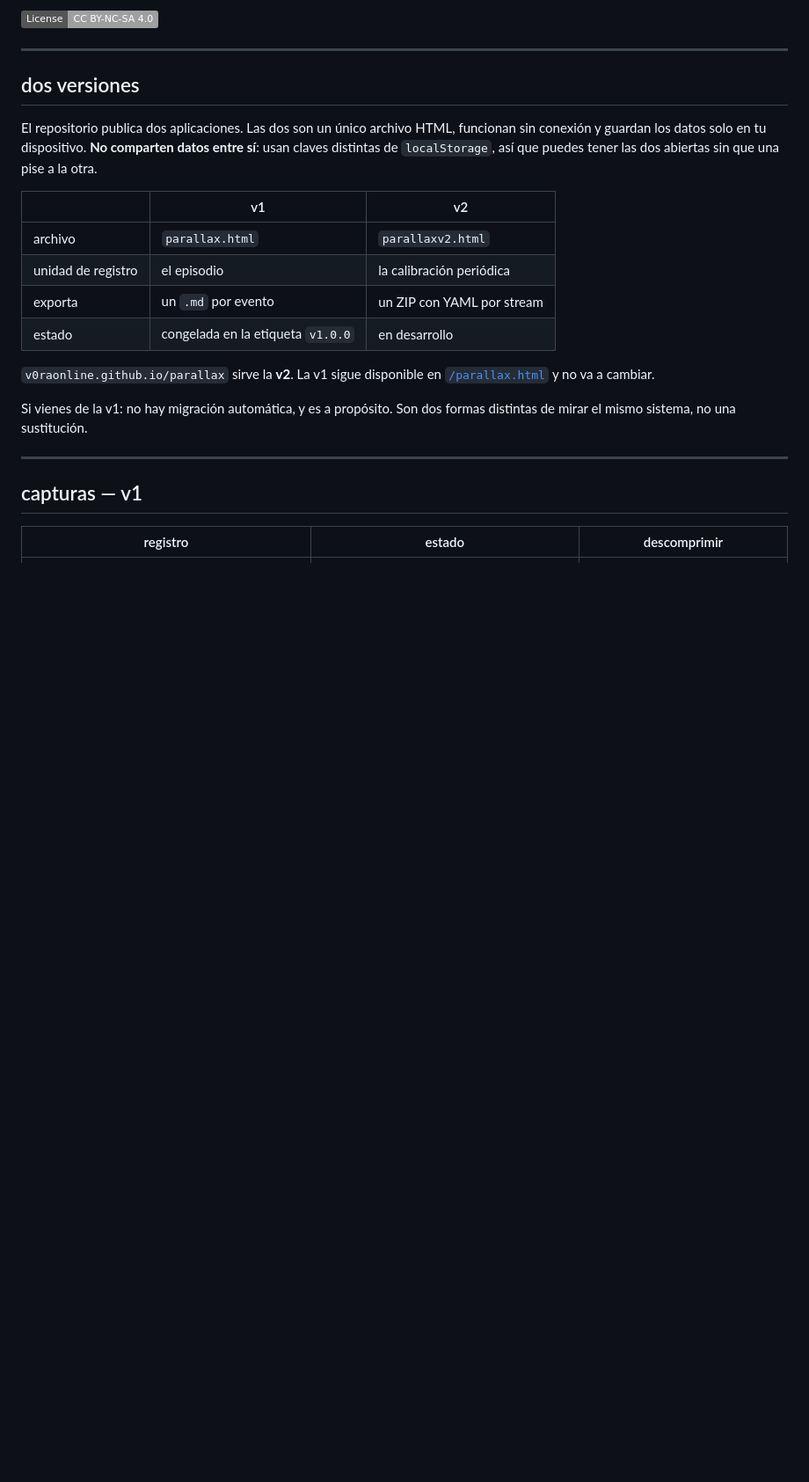
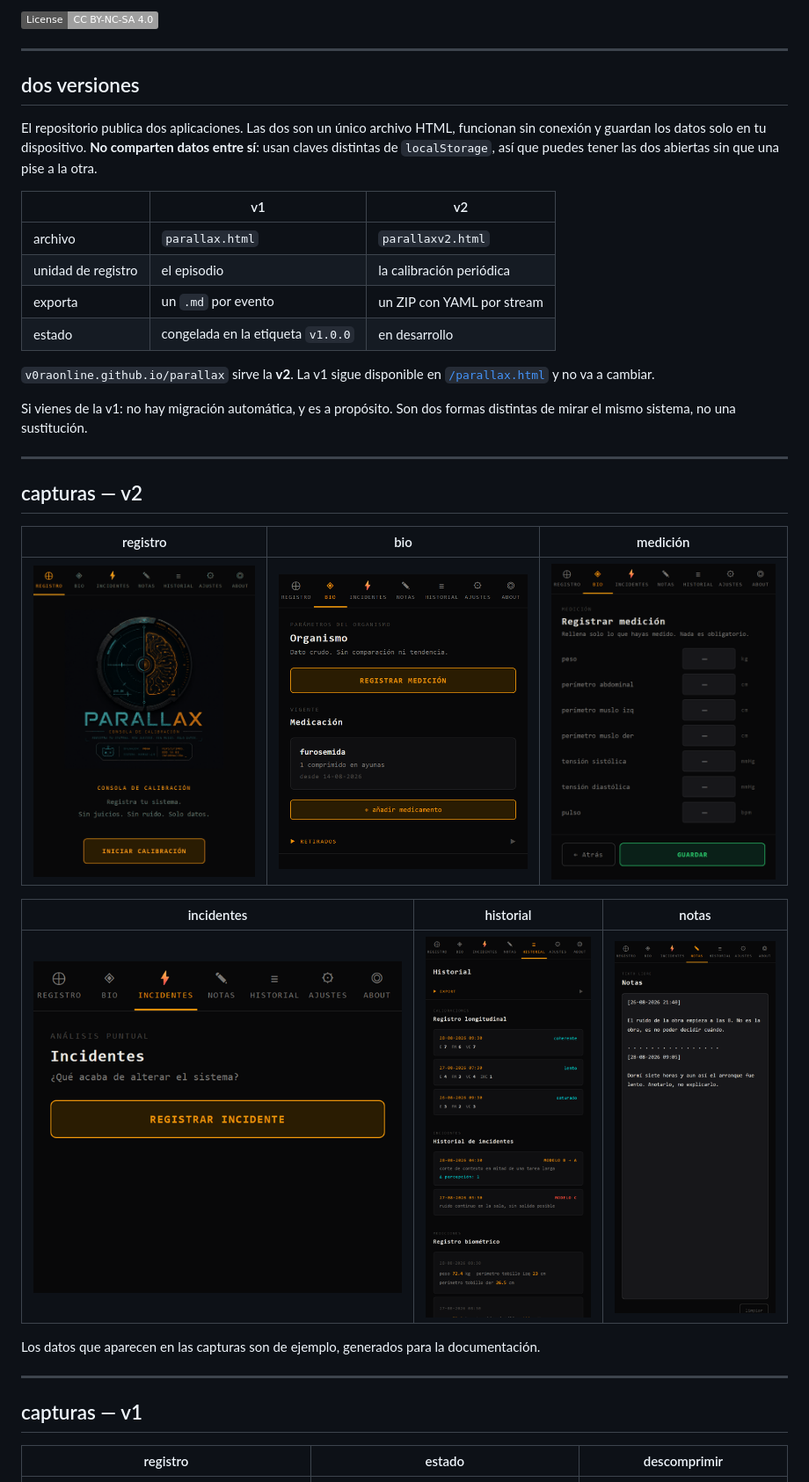
Before and after one commit to V0raOnline/parallax, a Markdown page: README.md, the part around the change. Shown at 88% size. GitHub-like rendering; pictures changed too: docs/v2-bio.png (added), docs/v2-historial.png (added), docs/v2-incidentes.png (added); badges without logos; blank space fills up the shorter version.

Commit message:
docs: capturas de la v2 en el README
Seis capturas a 560px generadas con datos de ejemplo: registro, bio,
medicion, incidentes, historial y notas.

Co-Authored-By: Claude Opus 5 <noreply@anthropic.com>

```diff
--- a/README.md
+++ b/README.md
@@ -30,6 +30,20 @@ guardan los datos solo en tu dispositivo. **No comparten datos entre sí**: usan
 
 Si vienes de la v1: no hay migración automática, y es a propósito. Son dos formas distintas de mirar
 el mismo sistema, no una sustitución.
+
+---
+
+## capturas — v2
+
+| registro | bio | medición |
+|---|---|---|
+| ![registro v2](docs/v2-registro.png) | ![bio v2](docs/v2-bio.png) | ![medición v2](docs/v2-medicion.png) |
+
+| incidentes | historial | notas |
+|---|---|---|
+| ![incidentes v2](docs/v2-incidentes.png) | ![historial v2](docs/v2-historial.png) | ![notas v2](docs/v2-notas.png) |
+
+Los datos que aparecen en las capturas son de ejemplo, generados para la documentación.
 
 ---
 
```
